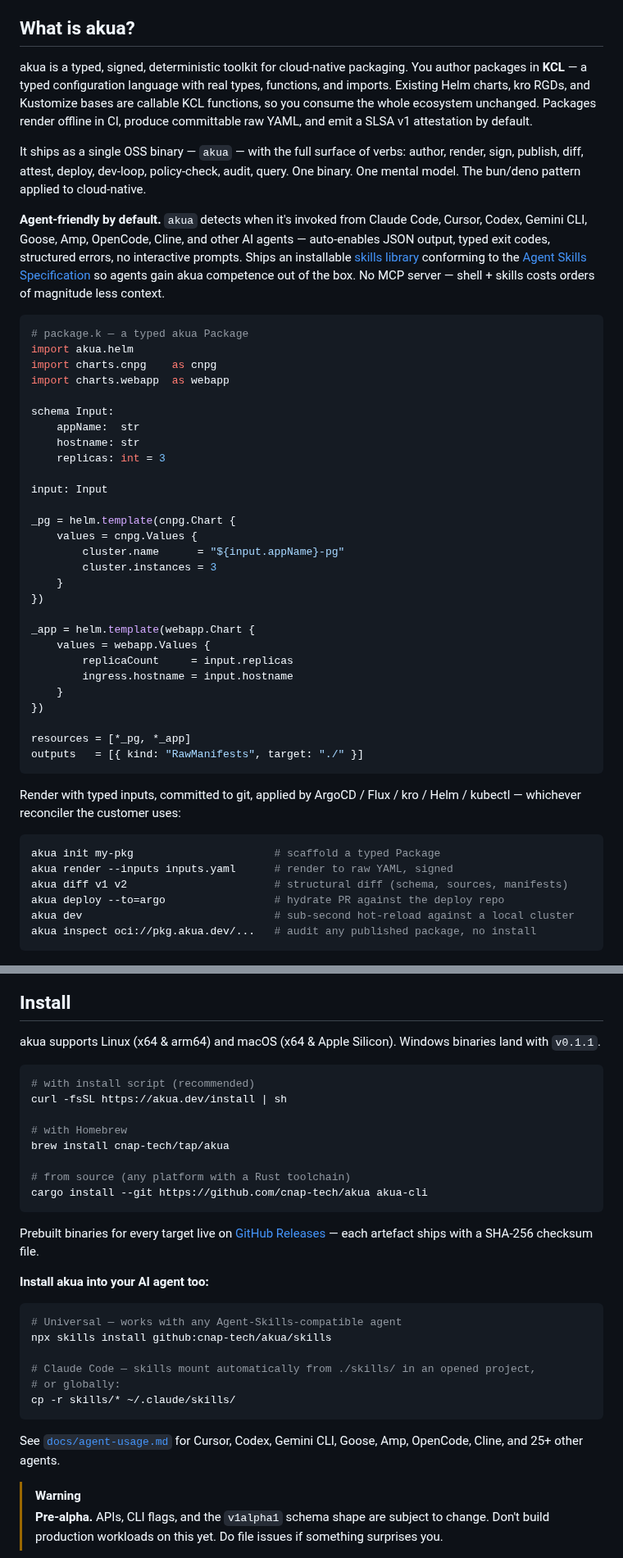
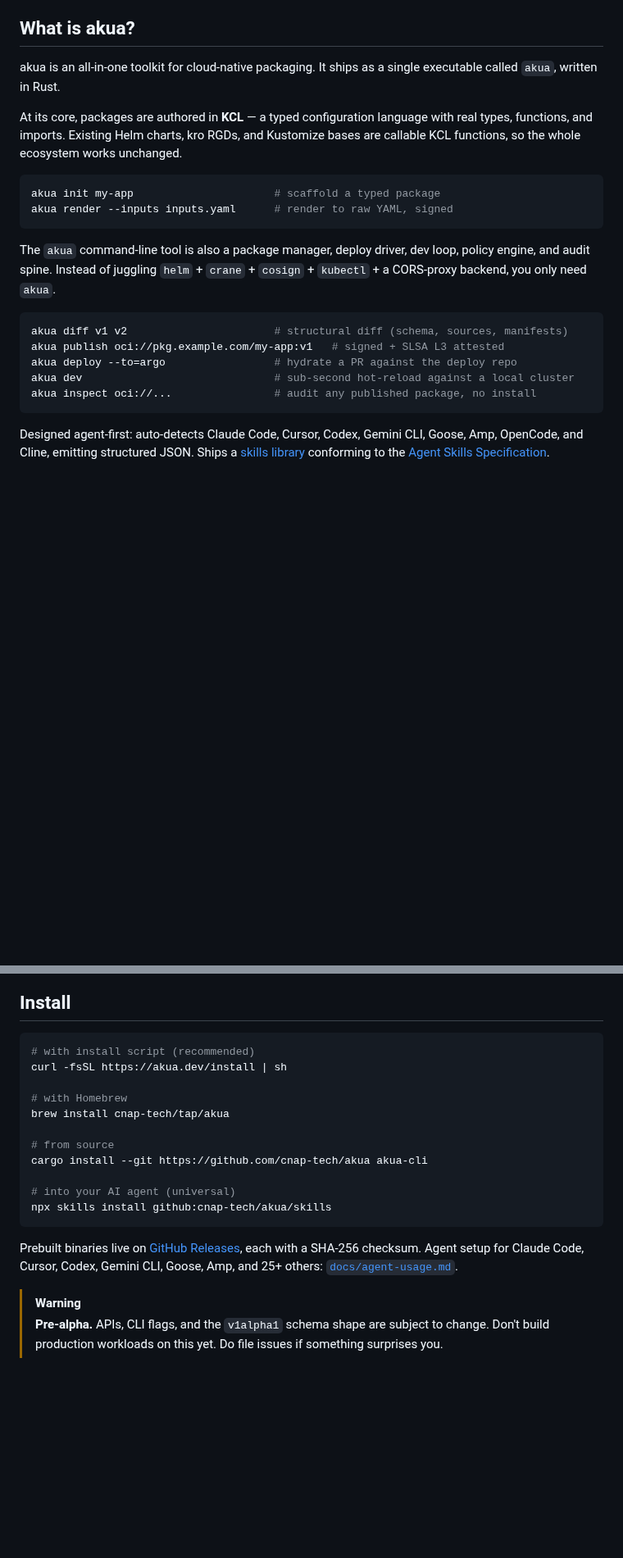
Before and after one commit to cnap-tech/akua, a Markdown page: README.md, 2 parts joined by grey strips. Shown at 82% size. GitHub-like rendering; blank space fills up the shorter version.

Commit message:
docs(readme): tighten intro — bun discipline, one-liners with # comments
Previous version broke bun's own conventions:
  - 30-line KCL code wall in the opening
  - 3-paragraph wall-of-text "What is akua?" + a 5-line agent paragraph
  - "Windows binaries land with v0.1.1" aspirational cruft
  - Separate "Install akua into your AI agent too:" subsection

Bun's actual pattern (verified against oven-sh/bun README):
  - ≤2 short paragraphs between section headers
  - One-liner code examples with inline # comments
  - Install section is a single code fence, no subsections

Aligned akua's intro to match:

  "What is akua?"
    - 1 sentence opener
    - 1 paragraph on KCL core
    - 2-line code example with inline # comments
    - 1 paragraph on the broader surface (with "instead of juggling"
      vivid contrast, mirroring bun's "instead of 1,000 node_modules")
    - 5-line code example with inline # comments
    - 1 sentence on agent-first
    - hero gif

  "Install"
    - single code fence: curl | sh, brew, cargo, npx skills
    - 1 sentence with links to releases + agent-usage.md
    - no aspirational version targets; no subsections

The big KCL Package example that was here moved out — it lives in
docs/examples/02-webapp-postgres/ where readers who want to dig in
will find it. README stays front-page-sized.

Net: 19 fewer lines. Same information density, better rhythm.

````diff
--- a/README.md
+++ b/README.md
@@ -25,53 +25,26 @@
 
 ## What is akua?
 
-akua is a typed, signed, deterministic toolkit for cloud-native packaging. You author packages in **KCL** — a typed configuration language with real types, functions, and imports. Existing Helm charts, kro RGDs, and Kustomize bases are callable KCL functions, so you consume the whole ecosystem unchanged. Packages render offline in CI, produce committable raw YAML, and emit a SLSA v1 attestation by default.
+akua is an all-in-one toolkit for cloud-native packaging. It ships as a single executable called `akua`, written in Rust.
 
-It ships as a single OSS binary — `akua` — with the full surface of verbs: author, render, sign, publish, diff, attest, deploy, dev-loop, policy-check, audit, query. One binary. One mental model. The bun/deno pattern applied to cloud-native.
+At its core, packages are authored in **KCL** — a typed configuration language with real types, functions, and imports. Existing Helm charts, kro RGDs, and Kustomize bases are callable KCL functions, so the whole ecosystem works unchanged.
 
-**Agent-friendly by default.** `akua` detects when it's invoked from Claude Code, Cursor, Codex, Gemini CLI, Goose, Amp, OpenCode, Cline, and other AI agents — auto-enables JSON output, typed exit codes, structured errors, no interactive prompts. Ships an installable [skills library](skills/) conforming to the [Agent Skills Specification](https://agentskills.io) so agents gain akua competence out of the box. No MCP server — shell + skills costs orders of magnitude less context.
-
-```python
-# package.k — a typed akua Package
-import akua.helm
-import charts.cnpg    as cnpg
-import charts.webapp  as webapp
-
-schema Input:
-    appName:  str
-    hostname: str
-    replicas: int = 3
-
-input: Input
-
-_pg = helm.template(cnpg.Chart {
-    values = cnpg.Values {
-        cluster.name      = "${input.appName}-pg"
-        cluster.instances = 3
-    }
-})
-
-_app = helm.template(webapp.Chart {
-    values = webapp.Values {
-        replicaCount     = input.replicas
-        ingress.hostname = input.hostname
-    }
-})
-
-resources = [*_pg, *_app]
-outputs   = [{ kind: "RawManifests", target: "./" }]
+```bash
+akua init my-app                      # scaffold a typed package
+akua render --inputs inputs.yaml      # render to raw YAML, signed
 ```
 
-Render with typed inputs, committed to git, applied by ArgoCD / Flux / kro / Helm / kubectl — whichever reconciler the customer uses:
+The `akua` command-line tool is also a package manager, deploy driver, dev loop, policy engine, and audit spine. Instead of juggling `helm` + `crane` + `cosign` + `kubectl` + a CORS-proxy backend, you only need `akua`.
 
 ```bash
-akua init my-pkg                      # scaffold a typed Package
-akua render --inputs inputs.yaml      # render to raw YAML, signed
 akua diff v1 v2                       # structural diff (schema, sources, manifests)
-akua deploy --to=argo                 # hydrate PR against the deploy repo
+akua publish oci://pkg.example.com/my-app:v1   # signed + SLSA L3 attested
+akua deploy --to=argo                 # hydrate a PR against the deploy repo
 akua dev                              # sub-second hot-reload against a local cluster
-akua inspect oci://pkg.akua.dev/...   # audit any published package, no install
+akua inspect oci://...                # audit any published package, no install
 ```
+
+Designed agent-first: auto-detects Claude Code, Cursor, Codex, Gemini CLI, Goose, Amp, OpenCode, and Cline, emitting structured JSON. Ships a [skills library](skills/) conforming to the [Agent Skills Specification](https://agentskills.io).
 
 <p align="center">
   <img alt="akua init → akua render → akua diff"
@@ -81,8 +54,6 @@ akua inspect oci://pkg.akua.dev/...   # audit any published package, no install
 
 ## Install
 
-akua supports Linux (x64 & arm64) and macOS (x64 & Apple Silicon). Windows binaries land with `v0.1.1`.
-
 ```sh
 # with install script (recommended)
 curl -fsSL https://akua.dev/install | sh
@@ -90,24 +61,14 @@ curl -fsSL https://akua.dev/install | sh
 # with Homebrew
 brew install cnap-tech/tap/akua
 
-# from source (any platform with a Rust toolchain)
+# from source
 cargo install --git https://github.com/cnap-tech/akua akua-cli
+
+# into your AI agent (universal)
+npx skills install github:cnap-tech/akua/skills
 ```
 
-Prebuilt binaries for every target live on [GitHub Releases][releases] — each artefact ships with a SHA-256 checksum file.
-
-**Install akua into your AI agent too:**
-
-```sh
-# Universal — works with any Agent-Skills-compatible agent
-npx skills install github:cnap-tech/akua/skills
-
-# Claude Code — skills mount automatically from ./skills/ in an opened project,
-# or globally:
-cp -r skills/* ~/.claude/skills/
-```
-
-See [`docs/agent-usage.md`](docs/agent-usage.md) for Cursor, Codex, Gemini CLI, Goose, Amp, OpenCode, Cline, and 25+ other agents.
+Prebuilt binaries live on [GitHub Releases][releases], each with a SHA-256 checksum. Agent setup for Claude Code, Cursor, Codex, Gemini CLI, Goose, Amp, and 25+ others: [`docs/agent-usage.md`](docs/agent-usage.md).
 
 > [!WARNING]
 > **Pre-alpha.** APIs, CLI flags, and the `v1alpha1` schema shape are subject to change. Don't build production workloads on this yet. Do file issues if something surprises you.
````
